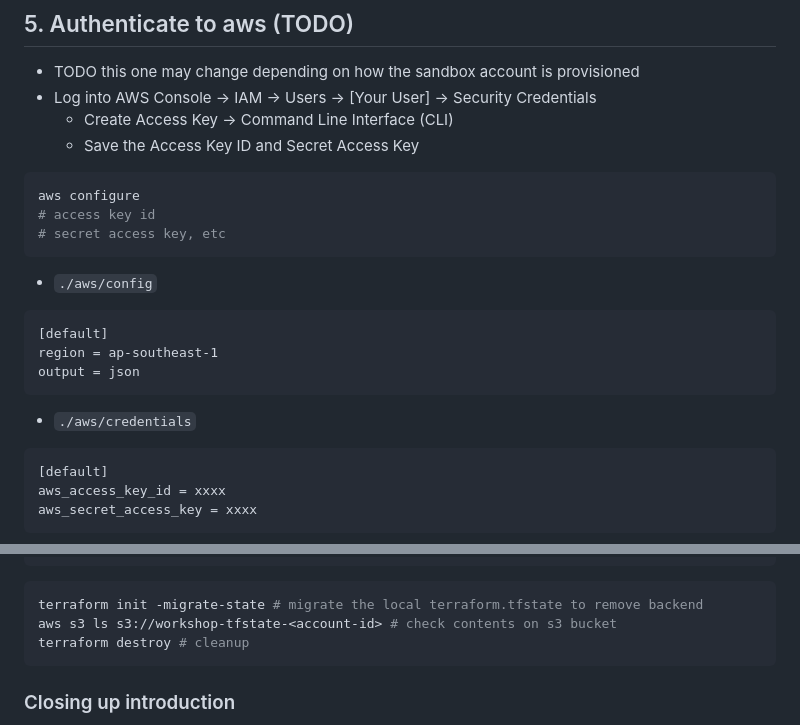
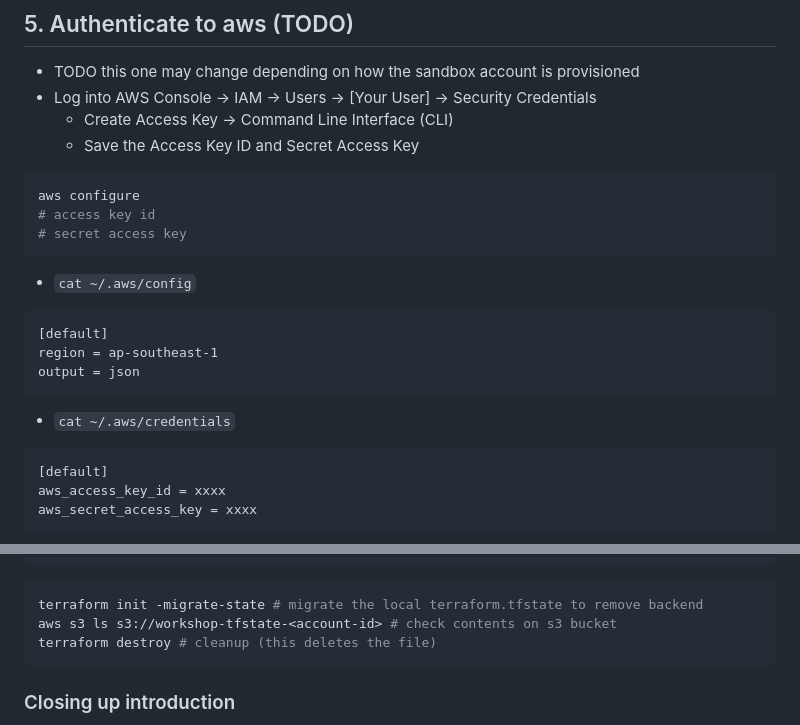
Before and after one commit to kc-zenika/cloud_architecture, a Markdown page: notes/1.1_intro.md, 2 parts joined by grey strips. Rendered like a GitHub page.

````diff
--- a/notes/1.1_intro.md
+++ b/notes/1.1_intro.md
@@ -120,15 +125,15 @@ terraform destroy # Clean up
 ```bash
 aws configure
 # access key id
-# secret access key, etc
+# secret access key
 ```
-- `./aws/config`
+- `cat ~/.aws/config`
 ```
 [default]
 region = ap-southeast-1
 output = json
 ```
-- `./aws/credentials`
+- `cat ~/.aws/credentials`
 ```
 [default]
 aws_access_key_id = xxxx
@@ -186,7 +191,7 @@ terraform {
 ```bash
 terraform init -migrate-state # migrate the local terraform.tfstate to remove backend
 aws s3 ls s3://workshop-tfstate-<account-id> # check contents on s3 bucket
-terraform destroy # cleanup
+terraform destroy # cleanup (this deletes the file)
 ```
 
 ### Closing up introduction
````
Also changed, not shown: other parts of notes/1.1_intro.md (+19 -14 lines).
